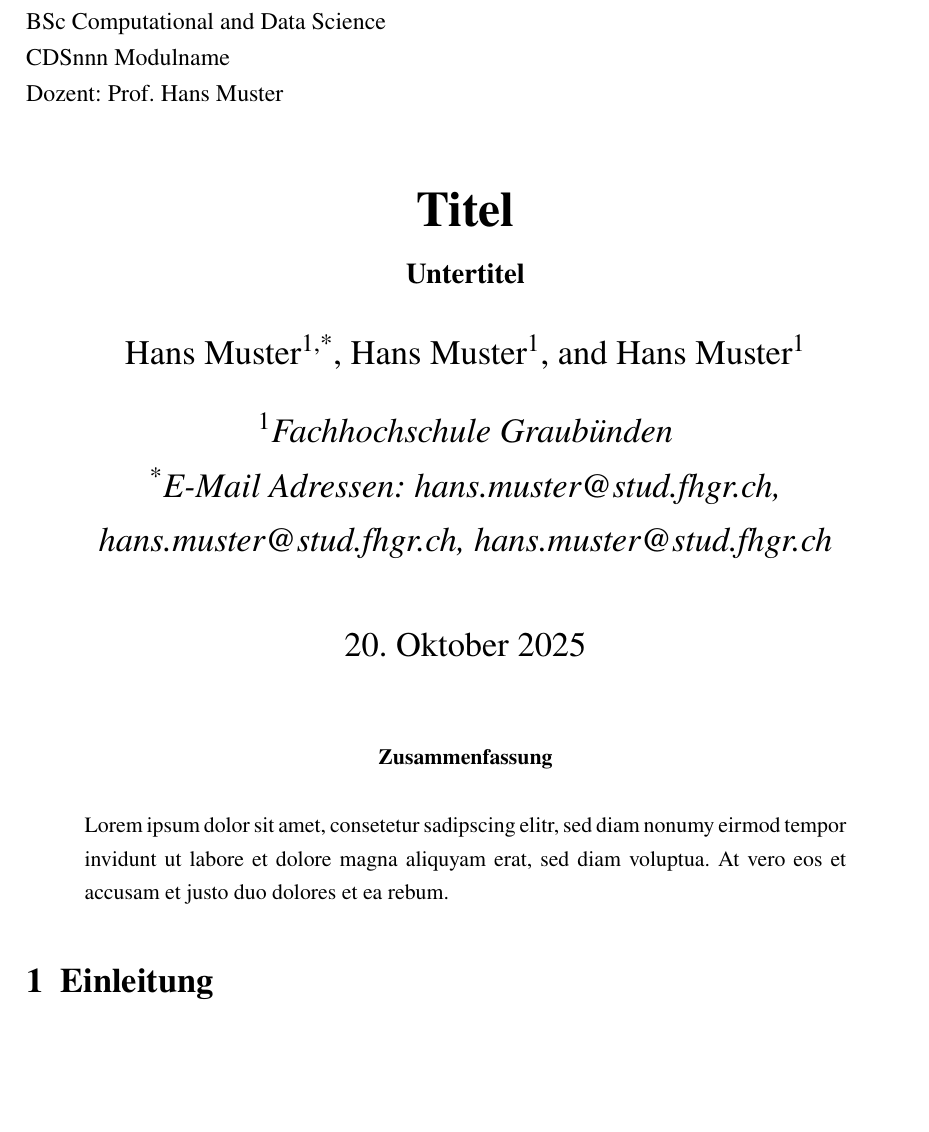
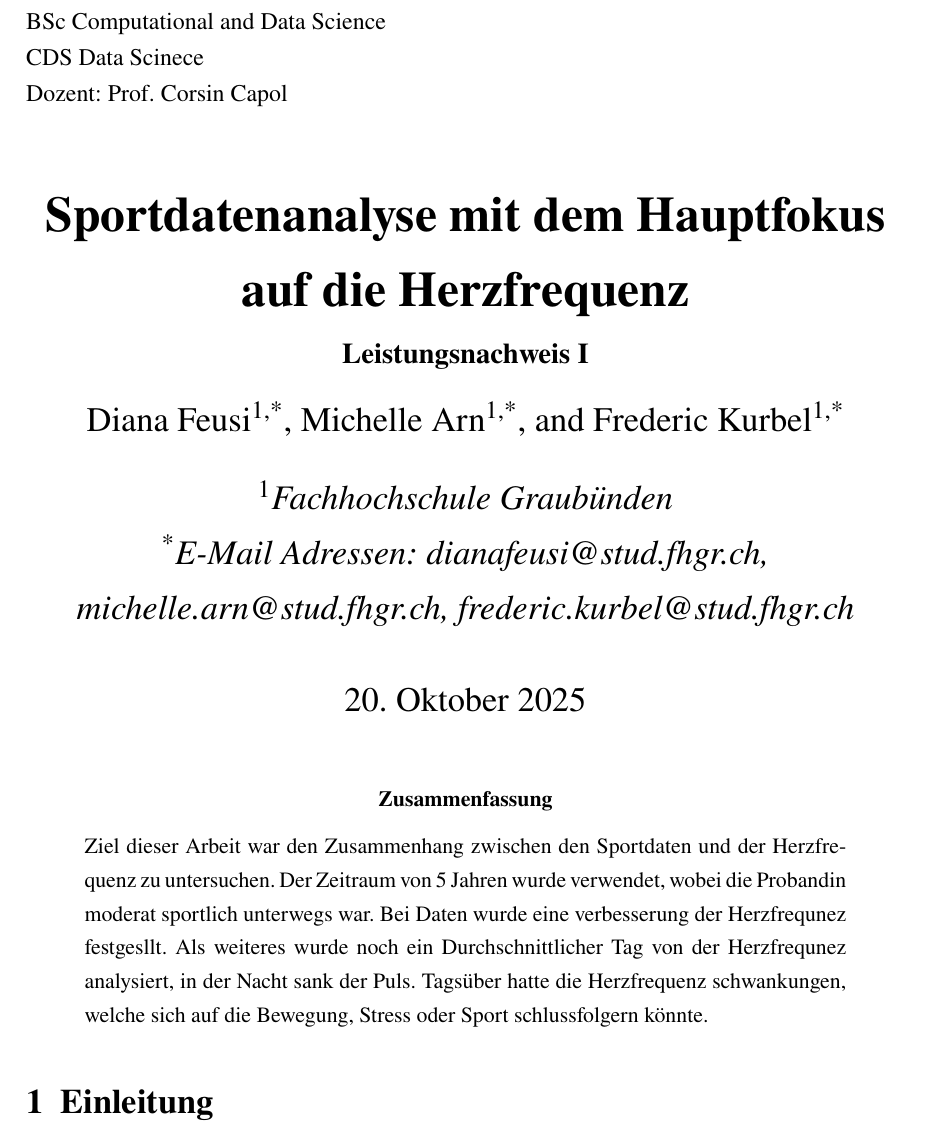
Before and after one commit to Fredeys/FHGR_DS_Sport_1, a LaTeX paper (main.tex, which reads title.tex): part of page 1 of 2, cut so that both start at the same text, the shorter picture padded with empty space. Compiled offline with pdfLaTeX.

Commit message:
Update title.tex with new title and authors

```diff
--- a/title.tex
+++ b/title.tex
@@ -1,17 +1,17 @@
 % !TEX root = documentation.tex
 
 
-\titlehead{BSc Computational and Data Science\\CDSnnn Modulname\\Dozent: Prof. Hans Muster\hfill}
-\title{Titel}
-\subtitle{Untertitel}
-\author[1,*]{Hans Muster}
-\author[1]{Hans Muster}
-\author[1]{Hans Muster}
+\titlehead{BSc Computational and Data Science\\CDS Data Scinece\\Dozent: Prof. Corsin Capol\hfill}
+\title{Sportdatenanalyse mit dem Hauptfokus auf die Herzfrequenz}
+\subtitle{Leistungsnachweis I}
+\author[1,*]{Diana Feusi}
+\author[1,*]{Michelle Arn}
+\author[1,*]{Frederic Kurbel}
 \affil[1]{Fachhochschule Graubünden}
-\affil[*]{E-Mail Adressen: hans.muster@stud.fhgr.ch, hans.muster@stud.fhgr.ch, hans.muster@stud.fhgr.ch}
+\affil[*]{E-Mail Adressen: dianafeusi@stud.fhgr.ch, michelle.arn@stud.fhgr.ch, frederic.kurbel@stud.fhgr.ch}
 \date{\today}
 \maketitle
 
 \begin{abstract}
-Lorem ipsum dolor sit amet, consetetur sadipscing elitr, sed diam nonumy eirmod tempor invidunt ut labore et dolore magna aliquyam erat, sed diam voluptua. At vero eos et accusam et justo duo dolores et ea rebum.
+Ziel dieser Arbeit war den Zusammenhang zwischen den Sportdaten und der Herzfrequenz zu untersuchen. Der Zeitraum von 5 Jahren wurde verwendet, wobei die Probandin moderat sportlich unterwegs war. Bei Daten wurde eine verbesserung der Herzfrequnez festgesllt. Als weiteres wurde noch ein Durchschnittlicher Tag von der Herzfrequnez analysiert, in der Nacht sank der Puls. Tagsüber hatte die Herzfrequenz schwankungen, welche sich auf die Bewegung, Stress oder Sport schlussfolgern könnte.
 \end{abstract}
```
